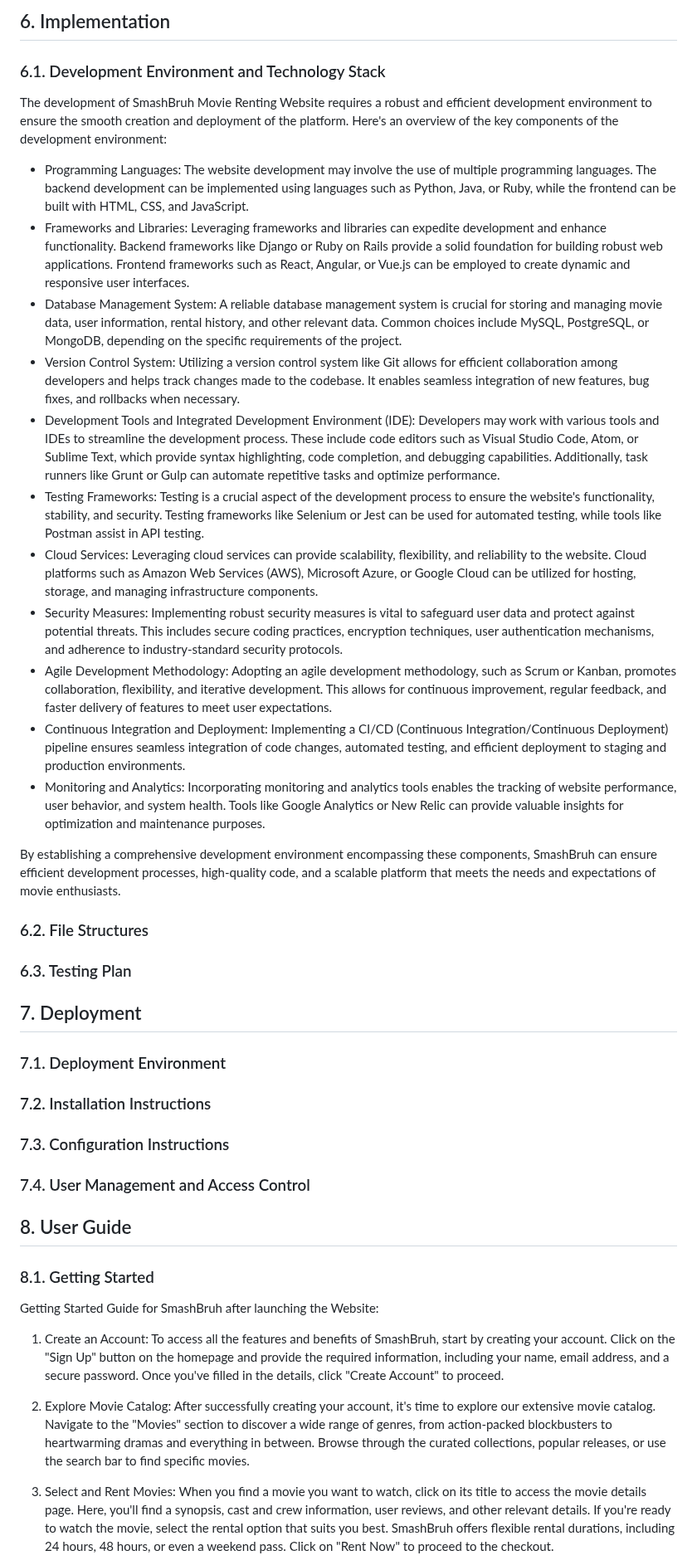
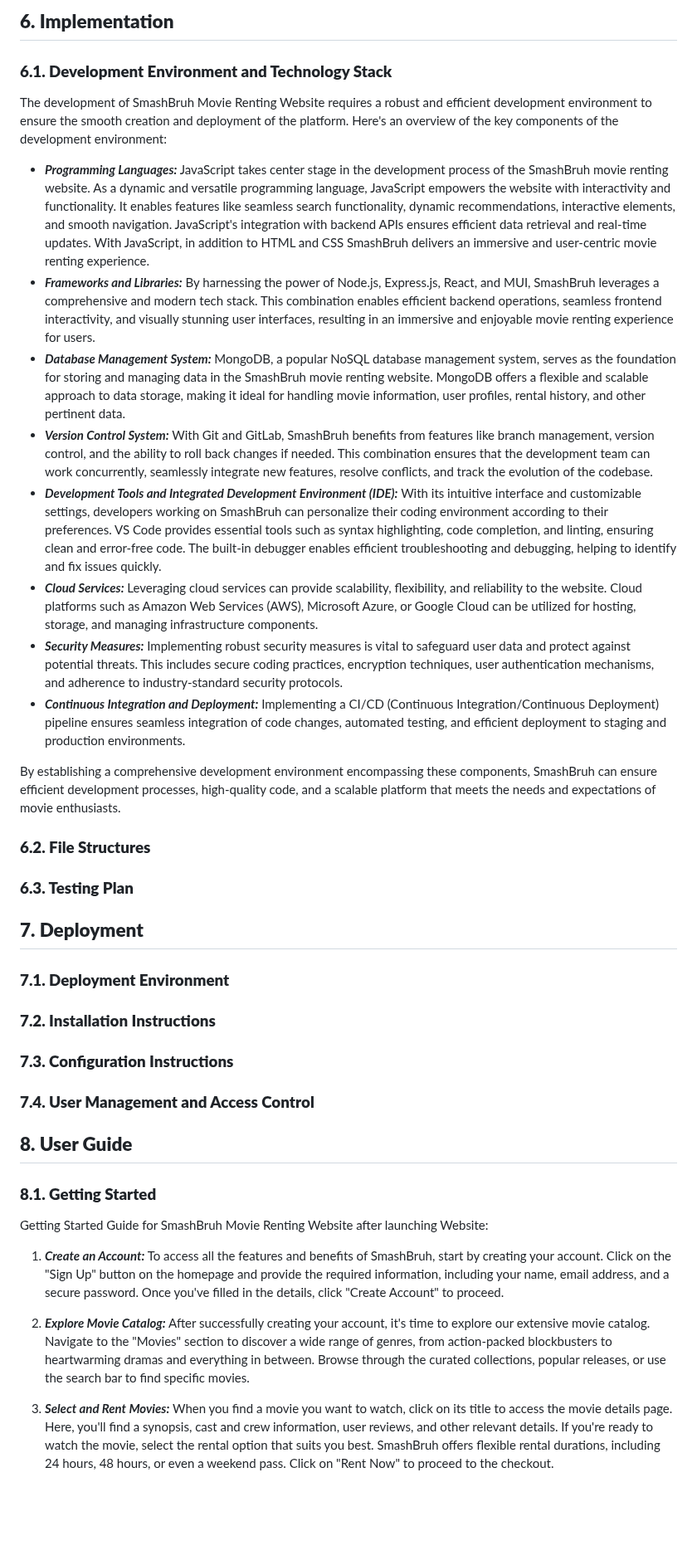
Before and after one commit to TNDC2002/PEproject, a Markdown page: documents/report.md, the part around one of its changes. Shown at 83% size. GitHub-like rendering; blank space fills up the shorter version.

```diff
--- a/documents/report.md
+++ b/documents/report.md
@@ -246,50 +246,47 @@ By meeting these non-functional requirements, SmashBruh can provide a reliable,
 
-## 6. Implementation
+## **6. Implementation**
 
-### 6.1. Development Environment and Technology Stack
+### **6.1. Development Environment and Technology Stack**
 
 The development of SmashBruh Movie Renting Website requires a robust and efficient development environment to ensure the smooth creation and deployment of the platform. Here's an overview of the key components of the development environment:
 
-- Programming Languages: The website development may involve the use of multiple programming languages. The backend development can be implemented using languages such as Python, Java, or Ruby, while the frontend can be built with HTML, CSS, and JavaScript.
-- Frameworks and Libraries: Leveraging frameworks and libraries can expedite development and enhance functionality. Backend frameworks like Django or Ruby on Rails provide a solid foundation for building robust web applications. Frontend frameworks such as React, Angular, or Vue.js can be employed to create dynamic and responsive user interfaces.
-- Database Management System: A reliable database management system is crucial for storing and managing movie data, user information, rental history, and other relevant data. Common choices include MySQL, PostgreSQL, or MongoDB, depending on the specific requirements of the project.
-- Version Control System: Utilizing a version control system like Git allows for efficient collaboration among developers and helps track changes made to the codebase. It enables seamless integration of new features, bug fixes, and rollbacks when necessary.
-- Development Tools and Integrated Development Environment (IDE): Developers may work with various tools and IDEs to streamline the development process. These include code editors such as Visual Studio Code, Atom, or Sublime Text, which provide syntax highlighting, code completion, and debugging capabilities. Additionally, task runners like Grunt or Gulp can automate repetitive tasks and optimize performance.
-- Testing Frameworks: Testing is a crucial aspect of the development process to ensure the website's functionality, stability, and security. Testing frameworks like Selenium or Jest can be used for automated testing, while tools like Postman assist in API testing.
-- Cloud Services: Leveraging cloud services can provide scalability, flexibility, and reliability to the website. Cloud platforms such as Amazon Web Services (AWS), Microsoft Azure, or Google Cloud can be utilized for hosting, storage, and managing infrastructure components.
-- Security Measures: Implementing robust security measures is vital to safeguard user data and protect against potential threats. This includes secure coding practices, encryption techniques, user authentication mechanisms, and adherence to industry-standard security protocols.
-- Agile Development Methodology: Adopting an agile development methodology, such as Scrum or Kanban, promotes collaboration, flexibility, and iterative development. This allows for continuous improvement, regular feedback, and faster delivery of features to meet user expectations.
-- Continuous Integration and Deployment: Implementing a CI/CD (Continuous Integration/Continuous Deployment) pipeline ensures seamless integration of code changes, automated testing, and efficient deployment to staging and production environments.
-- Monitoring and Analytics: Incorporating monitoring and analytics tools enables the tracking of website performance, user behavior, and system health. Tools like Google Analytics or New Relic can provide valuable insights for optimization and maintenance purposes.
+- **_Programming Languages:_** JavaScript takes center stage in the development process of the SmashBruh movie renting website. As a dynamic and versatile programming language, JavaScript empowers the website with interactivity and functionality. It enables features like seamless search functionality, dynamic recommendations, interactive elements, and smooth navigation. JavaScript's integration with backend APIs ensures efficient data retrieval and real-time updates. With JavaScript, in addition to HTML and CSS SmashBruh delivers an immersive and user-centric movie renting experience.
+- **_Frameworks and Libraries:_** By harnessing the power of Node.js, Express.js, React, and MUI, SmashBruh leverages a comprehensive and modern tech stack. This combination enables efficient backend operations, seamless frontend interactivity, and visually stunning user interfaces, resulting in an immersive and enjoyable movie renting experience for users.
+- **_Database Management System:_** MongoDB, a popular NoSQL database management system, serves as the foundation for storing and managing data in the SmashBruh movie renting website. MongoDB offers a flexible and scalable approach to data storage, making it ideal for handling movie information, user profiles, rental history, and other pertinent data.
+- **_Version Control System:_** With Git and GitLab, SmashBruh benefits from features like branch management, version control, and the ability to roll back changes if needed. This combination ensures that the development team can work concurrently, seamlessly integrate new features, resolve conflicts, and track the evolution of the codebase.
+- **_Development Tools and Integrated Development Environment (IDE):_** With its intuitive interface and customizable settings, developers working on SmashBruh can personalize their coding environment according to their preferences. VS Code provides essential tools such as syntax highlighting, code completion, and linting, ensuring clean and error-free code. The built-in debugger enables efficient troubleshooting and debugging, helping to identify and fix issues quickly.
+- **_Cloud Services:_** Leveraging cloud services can provide scalability, flexibility, and reliability to the website. Cloud platforms such as Amazon Web Services (AWS), Microsoft Azure, or Google Cloud can be utilized for hosting, storage, and managing infrastructure components.
+- **_Security Measures:_** Implementing robust security measures is vital to safeguard user data and protect against potential threats. This includes secure coding practices, encryption techniques, user authentication mechanisms, and adherence to industry-standard security protocols.
+- **_Continuous Integration and Deployment:_** Implementing a CI/CD (Continuous Integration/Continuous Deployment) pipeline ensures seamless integration of code changes, automated testing, and efficient deployment to staging and production environments.
 
 By establishing a comprehensive development environment encompassing these components, SmashBruh can ensure efficient development processes, high-quality code, and a scalable platform that meets the needs and expectations of movie enthusiasts.
 
-### 6.2. File Structures
+### **6.2. File Structures**
 
-### 6.3. Testing Plan
+### **6.3. Testing Plan**
 
-## 7. Deployment
+## **7. Deployment**
 
-### 7.1. Deployment Environment
+### **7.1. Deployment Environment**
 
-### 7.2. Installation Instructions
+### **7.2. Installation Instructions**
 
-### 7.3. Configuration Instructions
+### **7.3. Configuration Instructions**
 
-### 7.4. User Management and Access Control
+### **7.4. User Management and Access Control**
 
-## 8. User Guide
+## **8. User Guide**
 
-### 8.1. Getting Started
+### **8.1. Getting Started**
 
-Getting Started Guide for SmashBruh after launching the Website:
+Getting Started Guide for SmashBruh Movie Renting Website after launching Website:
 
-1. Create an Account:
+1. **_Create an Account:_**
    To access all the features and benefits of SmashBruh, start by creating your account. Click on the "Sign Up" button on the homepage and provide the required information, including your name, email address, and a secure password. Once you've filled in the details, click "Create Account" to proceed.
 
-1. Explore Movie Catalog:
+2. **_Explore Movie Catalog:_**
    After successfully creating your account, it's time to explore our extensive movie catalog. Navigate to the "Movies" section to discover a wide range of genres, from action-packed blockbusters to heartwarming dramas and everything in between. Browse through the curated collections, popular releases, or use the search bar to find specific movies.
 
-1. Select and Rent Movies:
+3. **_Select and Rent Movies:_**
    When you find a movie you want to watch, click on its title to access the movie details page. Here, you'll find a synopsis, cast and crew information, user reviews, and other relevant details. If you're ready to watch the movie, select the rental option that suits you best. SmashBruh offers flexible rental durations, including 24 hours, 48 hours, or even a weekend pass. Click on "Rent Now" to proceed to the checkout.
 
```
Also changed, not shown: other parts of documents/report.md (+148 -148 lines).
